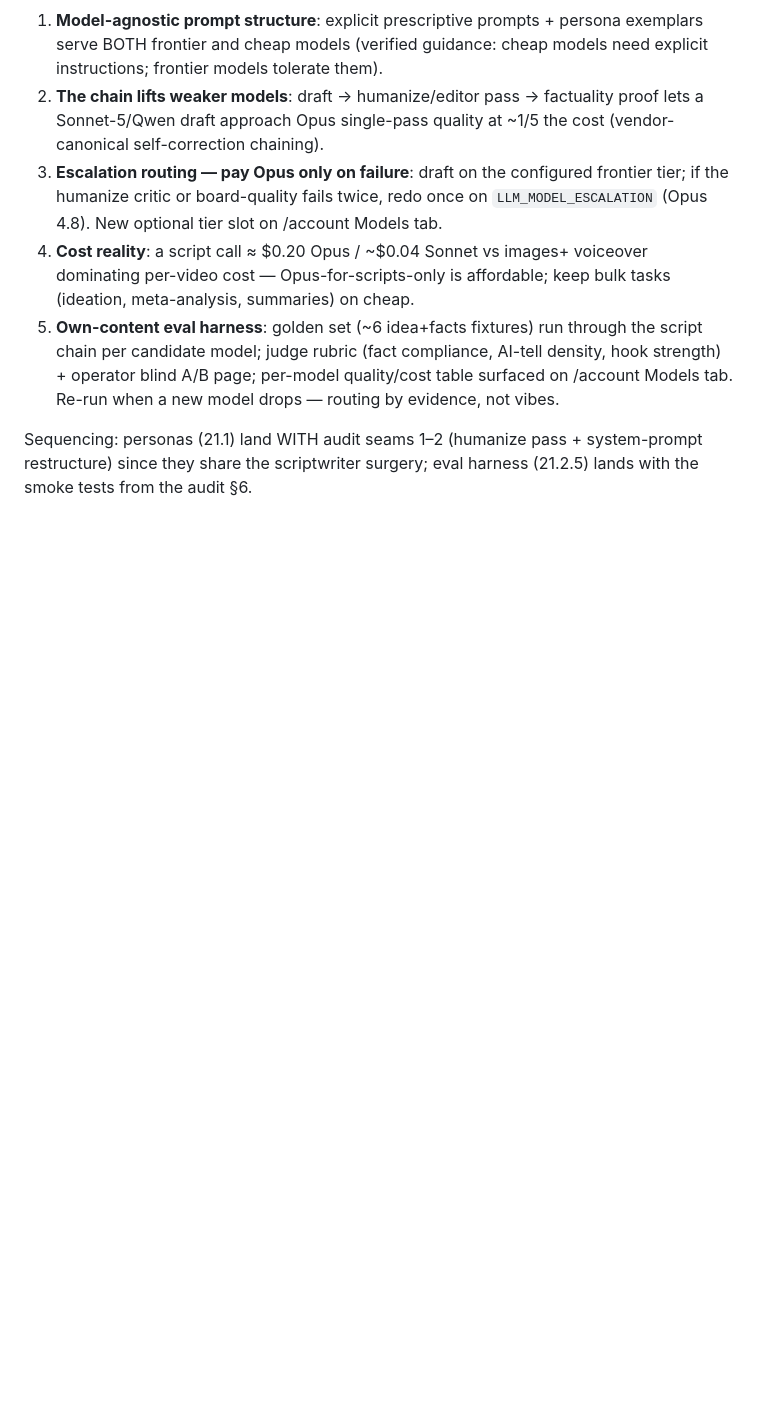
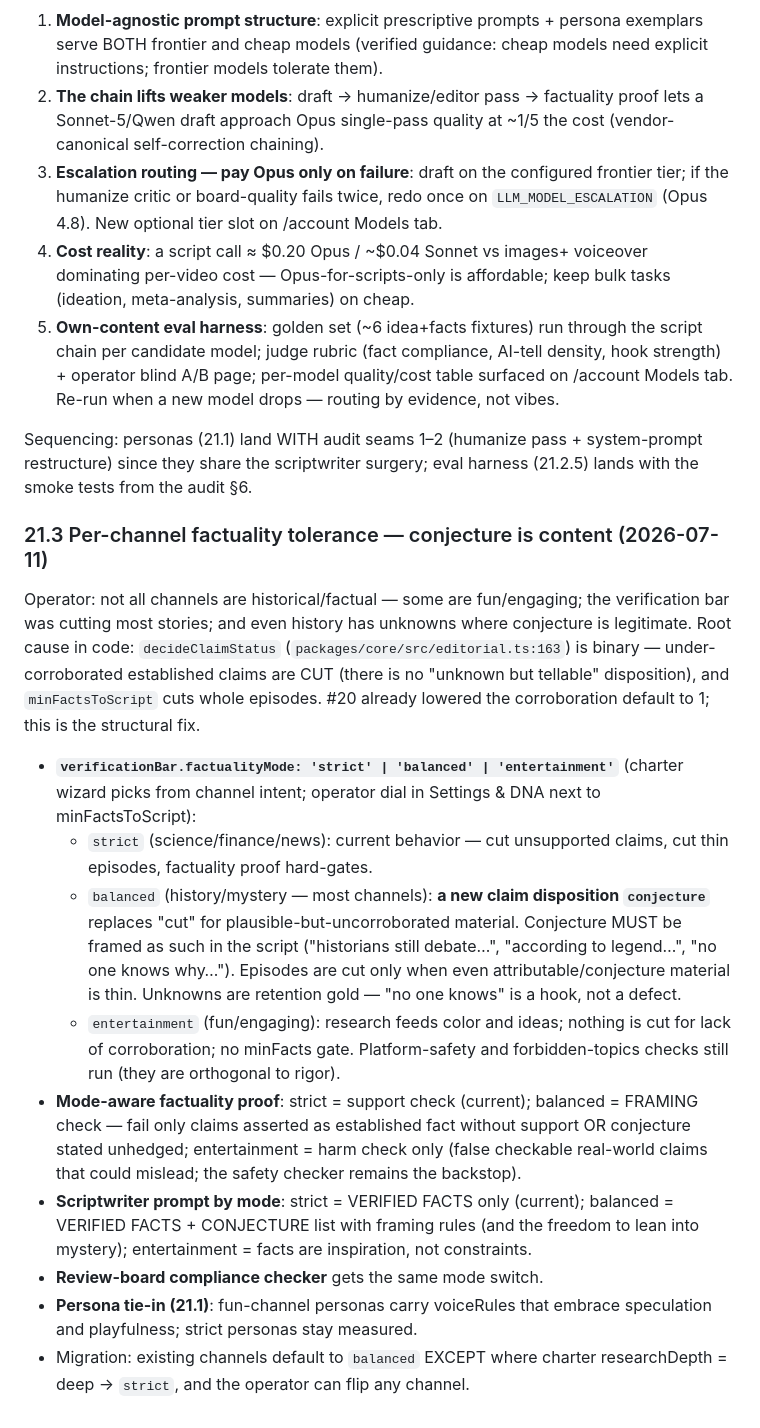
Before and after one commit to adawg85/YT-Auto-Platform-, a Markdown page: BACKLOG.md, the part around the change. GitHub-like rendering; blank space fills up the shorter version.

Commit message:
docs(backlog): #21.3 per-channel factuality tolerance — conjecture disposition, mode-aware gates (operator direction)
Co-Authored-By: Claude Fable 5 <noreply@anthropic.com>
Claude-Session: https://claude.ai/code/session_01Lsr5TWUAzSc8sMWbbx7KoR

```diff
--- a/BACKLOG.md
+++ b/BACKLOG.md
@@ -1696,3 +1696,42 @@ is best but expensive.
 Sequencing: personas (21.1) land WITH audit seams 1–2 (humanize pass +
 system-prompt restructure) since they share the scriptwriter surgery; eval
 harness (21.2.5) lands with the smoke tests from the audit §6.
+
+### 21.3 Per-channel factuality tolerance — conjecture is content (2026-07-11)
+
+Operator: not all channels are historical/factual — some are fun/engaging; the
+verification bar was cutting most stories; and even history has unknowns where
+conjecture is legitimate. Root cause in code: `decideClaimStatus`
+(`packages/core/src/editorial.ts:163`) is binary — under-corroborated
+established claims are CUT (there is no "unknown but tellable" disposition),
+and `minFactsToScript` cuts whole episodes. #20 already lowered the
+corroboration default to 1; this is the structural fix.
+
+- **`verificationBar.factualityMode: 'strict' | 'balanced' | 'entertainment'`**
+  (charter wizard picks from channel intent; operator dial in Settings & DNA
+  next to minFactsToScript):
+  - `strict` (science/finance/news): current behavior — cut unsupported
+    claims, cut thin episodes, factuality proof hard-gates.
+  - `balanced` (history/mystery — most channels): **a new claim disposition
+    `conjecture`** replaces "cut" for plausible-but-uncorroborated material.
+    Conjecture MUST be framed as such in the script ("historians still
+    debate…", "according to legend…", "no one knows why…"). Episodes are cut
+    only when even attributable/conjecture material is thin. Unknowns are
+    retention gold — "no one knows" is a hook, not a defect.
+  - `entertainment` (fun/engaging): research feeds color and ideas; nothing
+    is cut for lack of corroboration; no minFacts gate. Platform-safety and
+    forbidden-topics checks still run (they are orthogonal to rigor).
+- **Mode-aware factuality proof**: strict = support check (current);
+  balanced = FRAMING check — fail only claims asserted as established fact
+  without support OR conjecture stated unhedged; entertainment = harm check
+  only (false checkable real-world claims that could mislead; the safety
+  checker remains the backstop).
+- **Scriptwriter prompt by mode**: strict = VERIFIED FACTS only (current);
+  balanced = VERIFIED FACTS + CONJECTURE list with framing rules (and the
+  freedom to lean into mystery); entertainment = facts are inspiration, not
+  constraints.
+- **Review-board compliance checker** gets the same mode switch.
+- **Persona tie-in (21.1)**: fun-channel personas carry voiceRules that
+  embrace speculation and playfulness; strict personas stay measured.
+- Migration: existing channels default to `balanced` EXCEPT where charter
+  researchDepth = deep → `strict`, and the operator can flip any channel.
```
